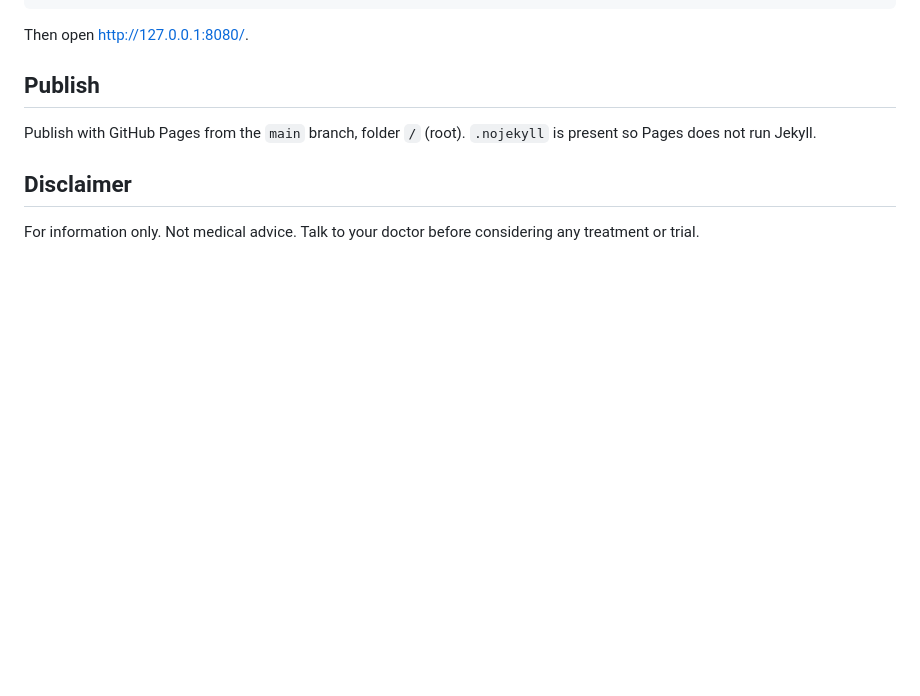
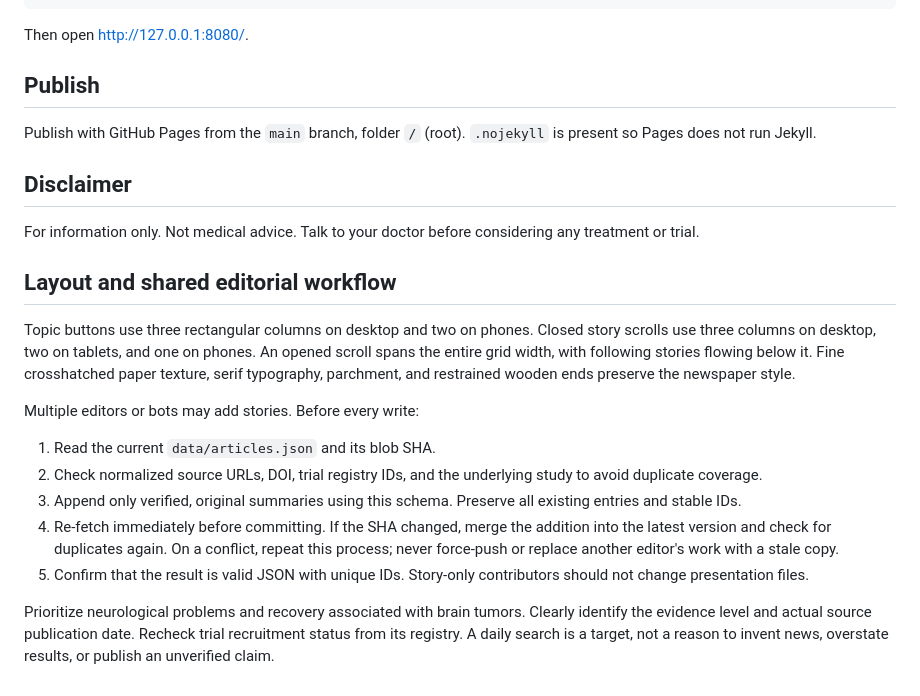
Before and after one commit to zafaramin1/regeneration-times, a Markdown page: README.md, the part around the change. Rendered like a GitHub page; blank space fills up the shorter version.

Commit message:
Document responsive layout and safe multi-editor story additions

```diff
--- a/README.md
+++ b/README.md
@@ -91,3 +91,17 @@ Publish with GitHub Pages from the `main` branch, folder `/` (root). `.nojekyll`
 ## Disclaimer
 
 For information only. Not medical advice. Talk to your doctor before considering any treatment or trial.
+
+
+## Layout and shared editorial workflow
+
+Topic buttons use three rectangular columns on desktop and two on phones. Closed story scrolls use three columns on desktop, two on tablets, and one on phones. An opened scroll spans the entire grid width, with following stories flowing below it. Fine crosshatched paper texture, serif typography, parchment, and restrained wooden ends preserve the newspaper style.
+
+Multiple editors or bots may add stories. Before every write:
+1. Read the current `data/articles.json` and its blob SHA.
+2. Check normalized source URLs, DOI, trial registry IDs, and the underlying study to avoid duplicate coverage.
+3. Append only verified, original summaries using this schema. Preserve all existing entries and stable IDs.
+4. Re-fetch immediately before committing. If the SHA changed, merge the addition into the latest version and check for duplicates again. On a conflict, repeat this process; never force-push or replace another editor's work with a stale copy.
+5. Confirm that the result is valid JSON with unique IDs. Story-only contributors should not change presentation files.
+
+Prioritize neurological problems and recovery associated with brain tumors. Clearly identify the evidence level and actual source publication date. Recheck trial recruitment status from its registry. A daily search is a target, not a reason to invent news, overstate results, or publish an unverified claim.
```
